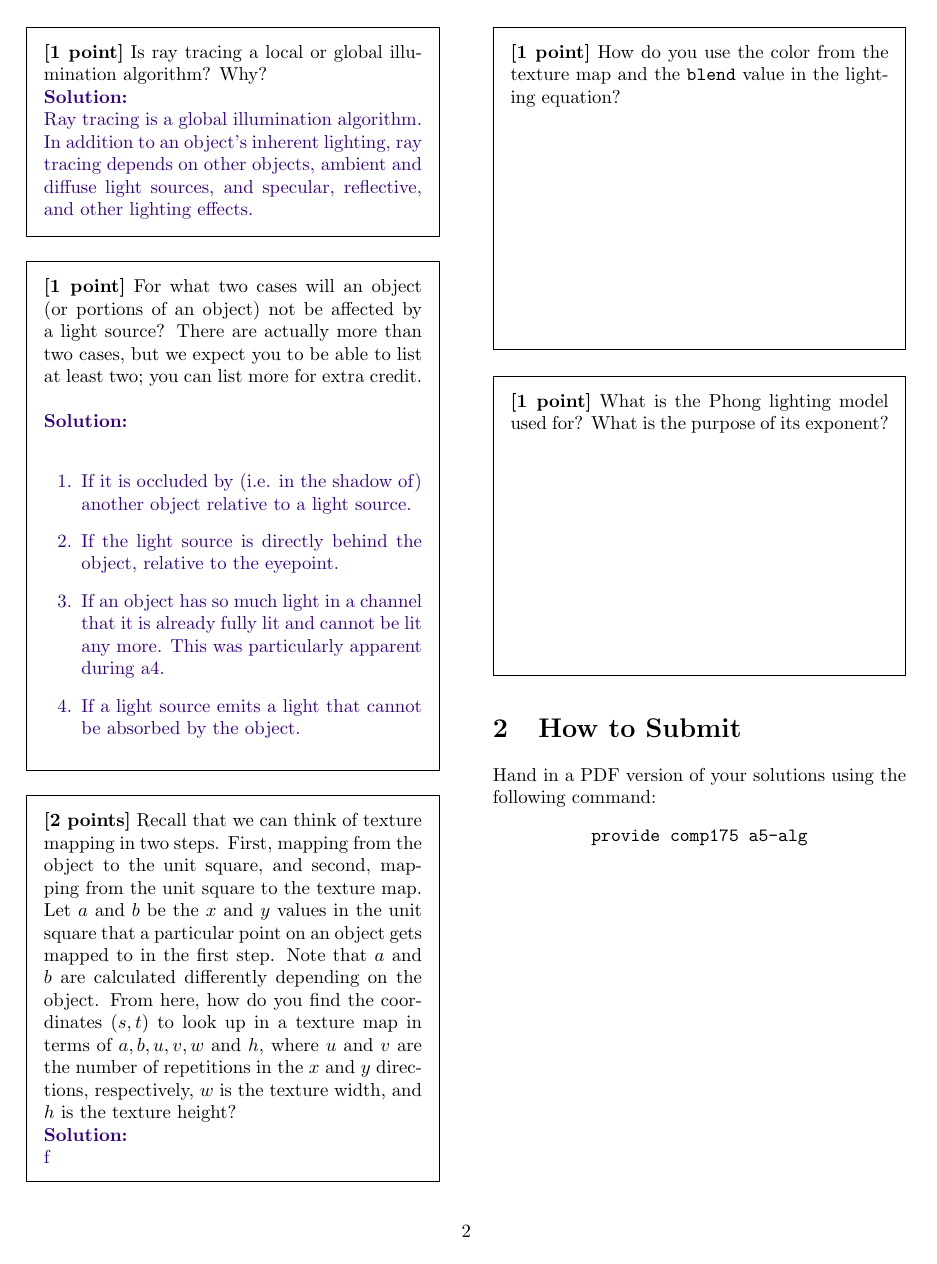
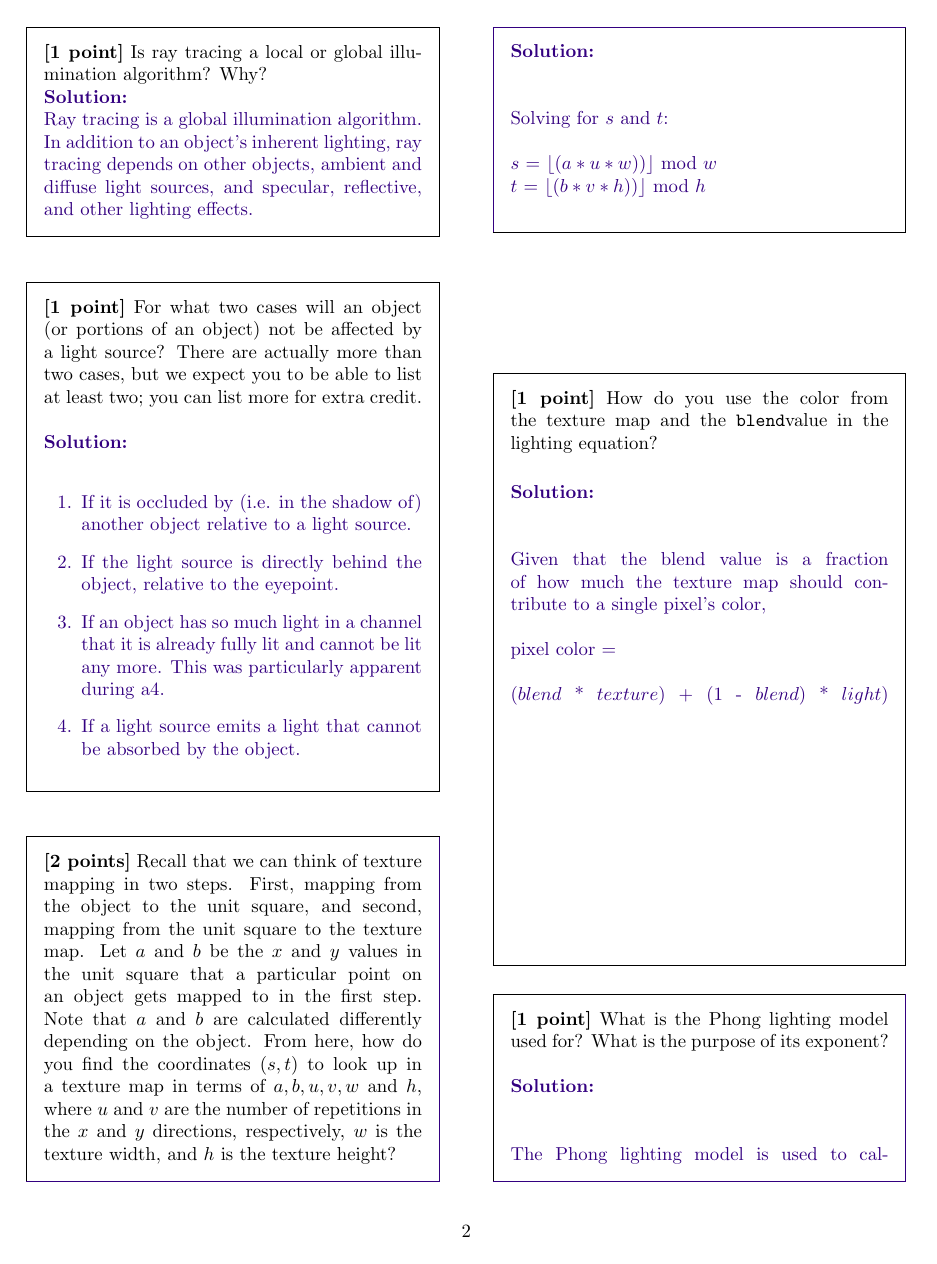
Before and after one commit to lrassaby/graphics, a LaTeX document (a5/worksheet/A5_Handout_Alg.tex): page 2 of 2 before the commit and page 2 of 3 after it. Compiled offline with pdfLaTeX.

Commit message:
Add finished a5 algo

```diff
--- a/a5/worksheet/A5_Handout_Alg.tex
+++ b/a5/worksheet/A5_Handout_Alg.tex
@@ -13,6 +13,7 @@
 \usepackage{hyperref}
 \usepackage{framed}
 \usepackage{algorithmic}
+\usepackage{mathtools}
 
 \definecolor{light-gray}{gray}{0.45}
 \definecolor{Blue}{rgb}{.2, 0,.5}
@@ -113,19 +114,39 @@ Ray tracing is a global illumination algorithm. In addition to an object's inher
 
 \begin{framed}
 \noindent{\bf[2 points]} Recall that we can think of texture mapping in two steps. First, mapping from the object to the unit square, and second, mapping from the unit square to the texture map. Let $a$ and $b$ be the $x$ and $y$ values in the unit square that a particular point on an object gets mapped to in the first step. Note that $a$ and $b$ are calculated differently depending on the object. From here, how do you find the coordinates $(s, t)$ to look up in a texture map in terms of $a, b, u, v, w$ and $h$, where $u$ and $v$ are the number of repetitions in the $x$ and $y$ directions, respectively, $w$ is the texture width, and $h$ is the texture height?
-\solution{
-f
+\vspace{20mm}
+\solution{ \\ \\
+Solving for $s$ and $t$: \\ \\
+$s$ = $\left\lfloor(a * u * w))\right\rfloor$ mod $w$ \\
+$t$ = $\left\lfloor(b * v * h))\right\rfloor$ mod $h$ \\
 }
 \end{framed}
 \vskip 6em
 
 \begin{framed}
-\noindent{\bf[1 point]} How do you use the color from the texture map and the {\tt blend} value in the lighting equation?
+\noindent{\bf[1 point]} How do you use the color from the texture map and
+the {\tt blend}value in the lighting equation?
+\vspace{5mm}
+\solution{ \\ \\
+	Given that the blend value is a fraction of how much the texture map should
+	contribute to a single pixel's color, \\ \\
+	pixel color = \\  \\
+	($blend$ * $texture$) + (1 - $blend$) * $light$)
+}
 \vskip 12em
 \end{framed}
 
 \begin{framed}
-\noindent{\bf[1 point]}  What is the Phong lighting model used for? What is the purpose of its exponent?
+\noindent{\bf[1 point]}  What is the Phong lighting model used for? What is the
+purpose of its exponent?
+\solution{ \\ \\
+	The Phong lighting model is used to calculate the local illumination
+	for a single pixel. The exponent controls the 'shininess' of the pixel,
+	the larger the exponent the more shiny and mirror-like the surface. Its
+	purpose is to control how fast the specular reflectance falls off. For
+	larger exponents, the specular highlight will be small, i.e. fall off
+	faster.
+}
 \vskip 12em
 \end{framed}
 
```
Also changed, not shown: a5/worksheet/A5_Handout_Alg.pdf, 4 other files.
